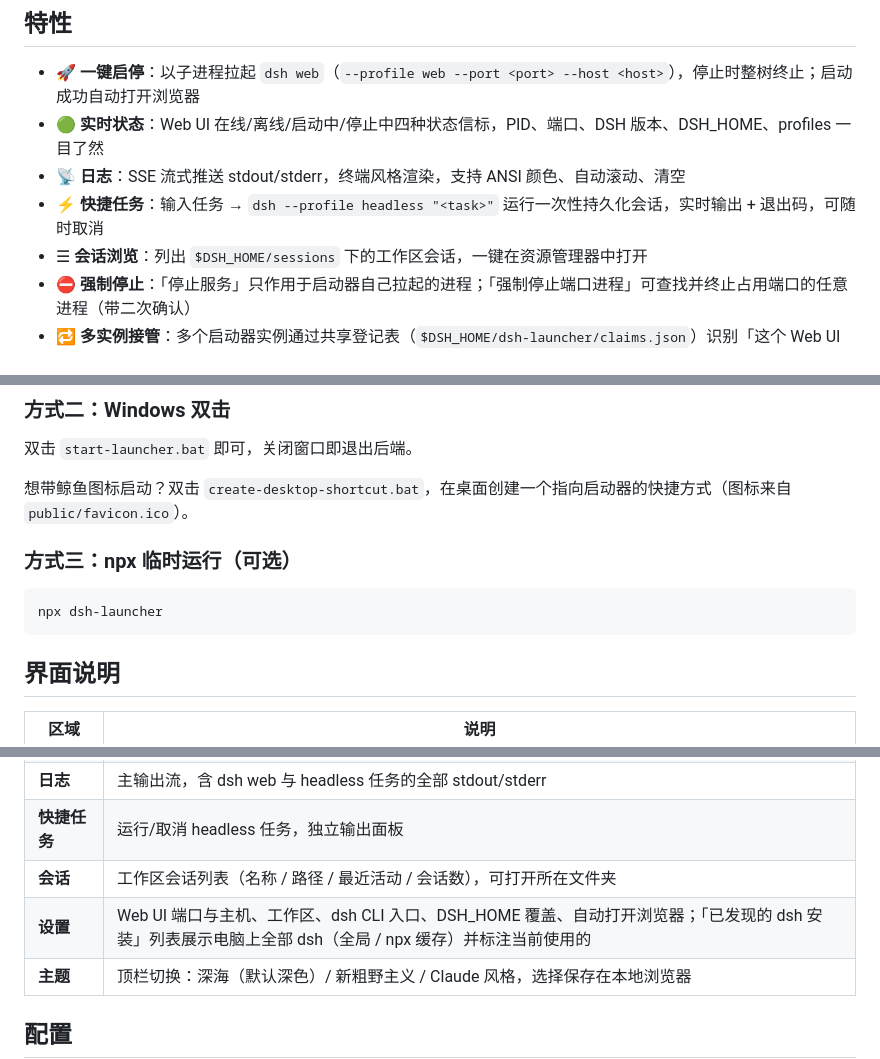
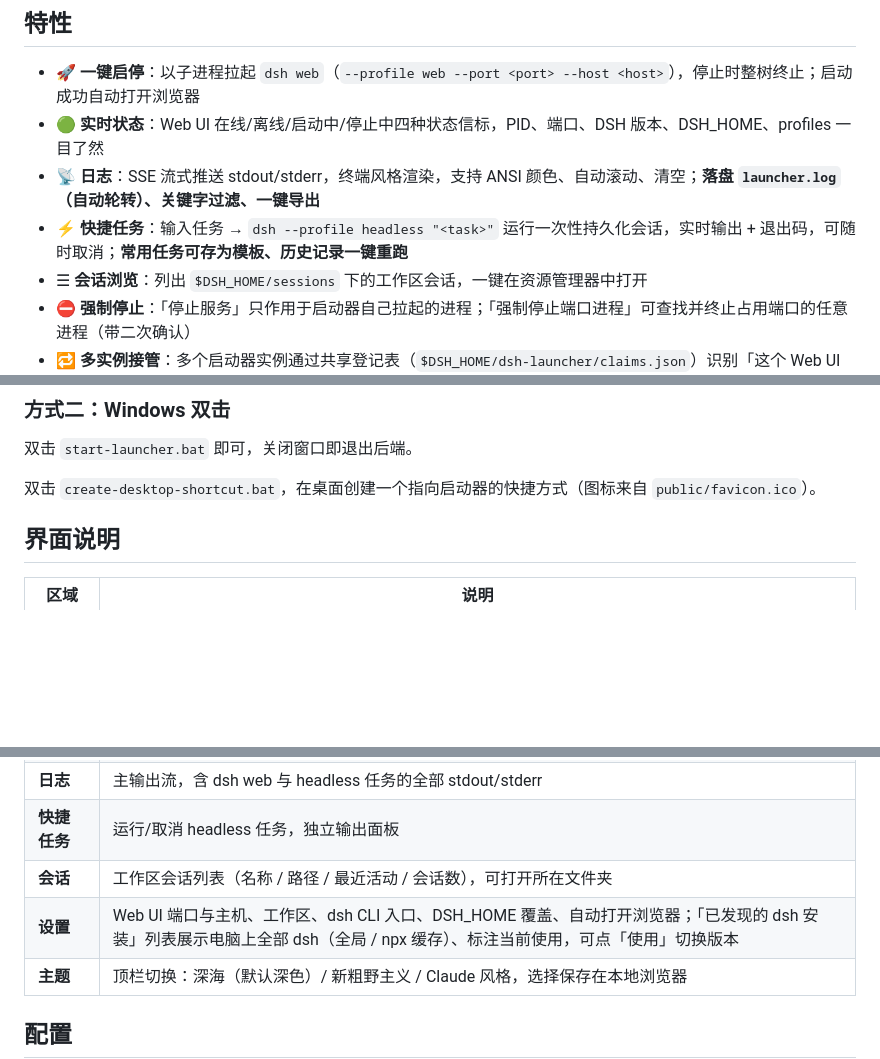
Before and after one commit to levi52/dsh-launcher, a Markdown page: README.md, 3 parts joined by grey strips. Rendered like a GitHub page; blank space fills up the shorter version.

````diff
--- a/README.md
+++ b/README.md
@@ -22,8 +22,8 @@
 
 - 🚀 **一键启停**：以子进程拉起 `dsh web`（`--profile web --port <port> --host <host>`），停止时整树终止；启动成功自动打开浏览器
 - 🟢 **实时状态**：Web UI 在线/离线/启动中/停止中四种状态信标，PID、端口、DSH 版本、DSH_HOME、profiles 一目了然
-- 📡 **日志**：SSE 流式推送 stdout/stderr，终端风格渲染，支持 ANSI 颜色、自动滚动、清空
-- ⚡ **快捷任务**：输入任务 → `dsh --profile headless "<task>"` 运行一次性持久化会话，实时输出 + 退出码，可随时取消
+- 📡 **日志**：SSE 流式推送 stdout/stderr，终端风格渲染，支持 ANSI 颜色、自动滚动、清空；**落盘 `launcher.log`（自动轮转）、关键字过滤、一键导出**
+- ⚡ **快捷任务**：输入任务 → `dsh --profile headless "<task>"` 运行一次性持久化会话，实时输出 + 退出码，可随时取消；**常用任务可存为模板、历史记录一键重跑**
 - ☰ **会话浏览**：列出 `$DSH_HOME/sessions` 下的工作区会话，一键在资源管理器中打开
 - ⛔ **强制停止**：「停止服务」只作用于启动器自己拉起的进程；「强制停止端口进程」可查找并终止占用端口的任意进程（带二次确认）
 - 🔁 **多实例接管**：多个启动器实例通过共享登记表（`$DSH_HOME/dsh-launcher/claims.json`）识别「这个 Web UI 是谁启动的」，另一实例可一键「接管控制」后正常停止，不再只能看着
@@ -53,13 +53,7 @@ npm start          # 等价于 node launcher.js
 
 双击 `start-launcher.bat` 即可，关闭窗口即退出后端。
 
-想带鲸鱼图标启动？双击 `create-desktop-shortcut.bat`，在桌面创建一个指向启动器的快捷方式（图标来自 `public/favicon.ico`）。
-
-### 方式三：npx 临时运行（可选）
-
-```bash
-npx dsh-launcher
-```
+双击 `create-desktop-shortcut.bat`，在桌面创建一个指向启动器的快捷方式（图标来自 `public/favicon.ico`）。
 
 ## 界面说明
 
@@ -70,7 +64,7 @@ npx dsh-launcher
 | **日志** | 主输出流，含 dsh web 与 headless 任务的全部 stdout/stderr |
 | **快捷任务** | 运行/取消 headless 任务，独立输出面板 |
 | **会话** | 工作区会话列表（名称 / 路径 / 最近活动 / 会话数），可打开所在文件夹 |
-| **设置** | Web UI 端口与主机、工作区、dsh CLI 入口、DSH_HOME 覆盖、自动打开浏览器；「已发现的 dsh 安装」列表展示电脑上全部 dsh（全局 / npx 缓存）并标注当前使用的 |
+| **设置** | Web UI 端口与主机、工作区、dsh CLI 入口、DSH_HOME 覆盖、自动打开浏览器；「已发现的 dsh 安装」列表展示电脑上全部 dsh（全局 / npx 缓存）、标注当前使用，可点「使用」切换版本 |
 | **主题** | 顶栏切换：深海（默认深色）/ 新粗野主义 / Claude 风格，选择保存在本地浏览器 |
 
 ## 配置
````
Also changed, not shown: README.en.md (+3 -3 lines).
